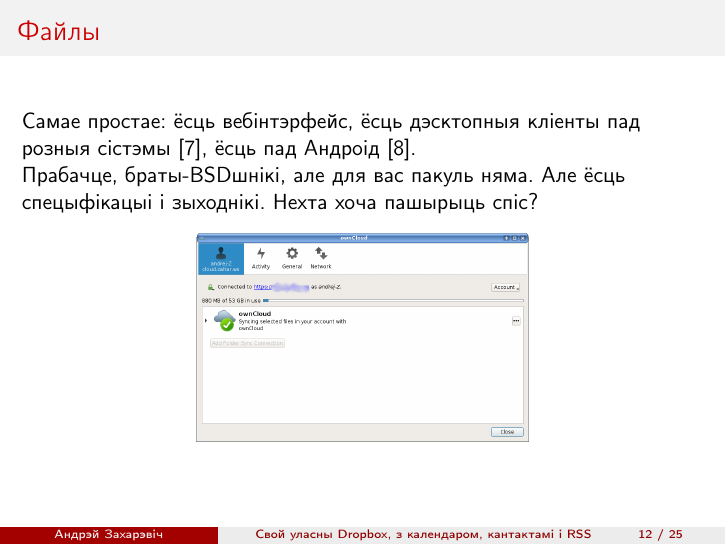
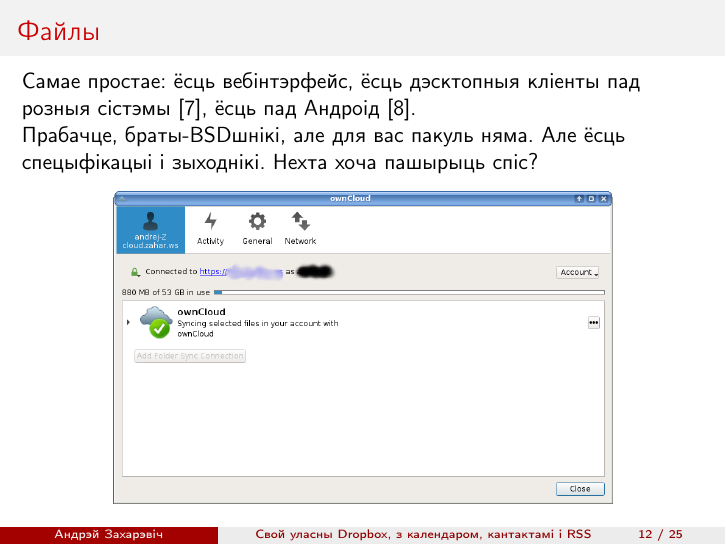
Before and after one commit to measles/Vystuplenni, LaTeX slides (2016.02.13_LVEE_2016_Winter/02_2016_ownCloud.tex): page 13 of 26. Compiled offline with pdfLaTeX.

Commit message:
Апошнія праўкі:  * Дазацёр імя акаўнта на маім воблаке  * Павялічыў памер скрыншота з мабільным кліентам RSS  * Дадаў спасылку на даклад на Slideshare ў README.md

```diff
--- a/2016.02.13_LVEE_2016_Winter/02_2016_ownCloud.tex
+++ b/2016.02.13_LVEE_2016_Winter/02_2016_ownCloud.tex
@@ -116,7 +116,7 @@
 	Прабачце, браты-BSDшнікі, але для вас пакуль няма. Але ёсць спецыфікацыі і зыходнікі. Нехта хоча пашырыць спіс?
 
 	\begin{center}
- 		\includegraphics[height=0.4\textheight,keepaspectratio]{d_client}
+ 		\includegraphics[height=0.6\textheight,keepaspectratio]{d_client}
 	\end{center}
 \end{frame}
 
```
Also changed, not shown: 2016.02.13_LVEE_2016_Winter/d_client.png, README.md.
